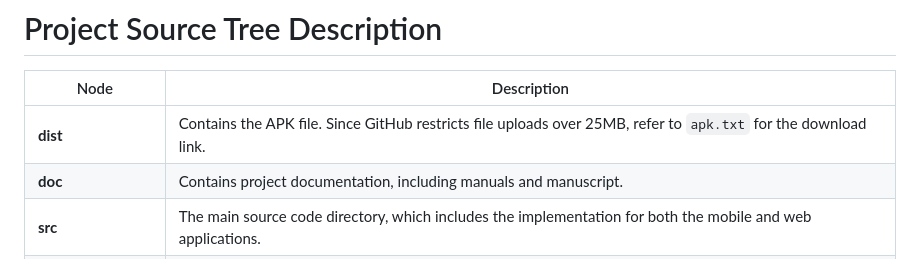
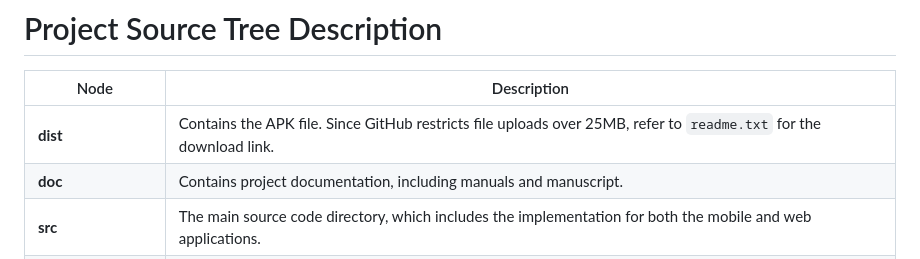
Before and after one commit to techesidents/app_dspamph, a Markdown page: README.md, the part around the change. GitHub-like rendering.

```diff
--- a/README.md
+++ b/README.md
@@ -26,7 +26,7 @@ This study's outcomes will benefit mobile phone users by providing them with a t
 
 | Node              | Description |
 |-------------------|-------------|
-| **dist**          | Contains the APK file. Since GitHub restricts file uploads over 25MB, refer to `apk.txt` for the download link. |
+| **dist**          | Contains the APK file. Since GitHub restricts file uploads over 25MB, refer to `readme.txt` for the download link. |
 | **doc**           | Contains project documentation, including manuals and manuscript. |
 | **src**           | The main source code directory, which includes the implementation for both the mobile and web applications. |
 | **store_assets**  | Stores images, app icons, and descriptions needed for publishing the mobile application. |
```
